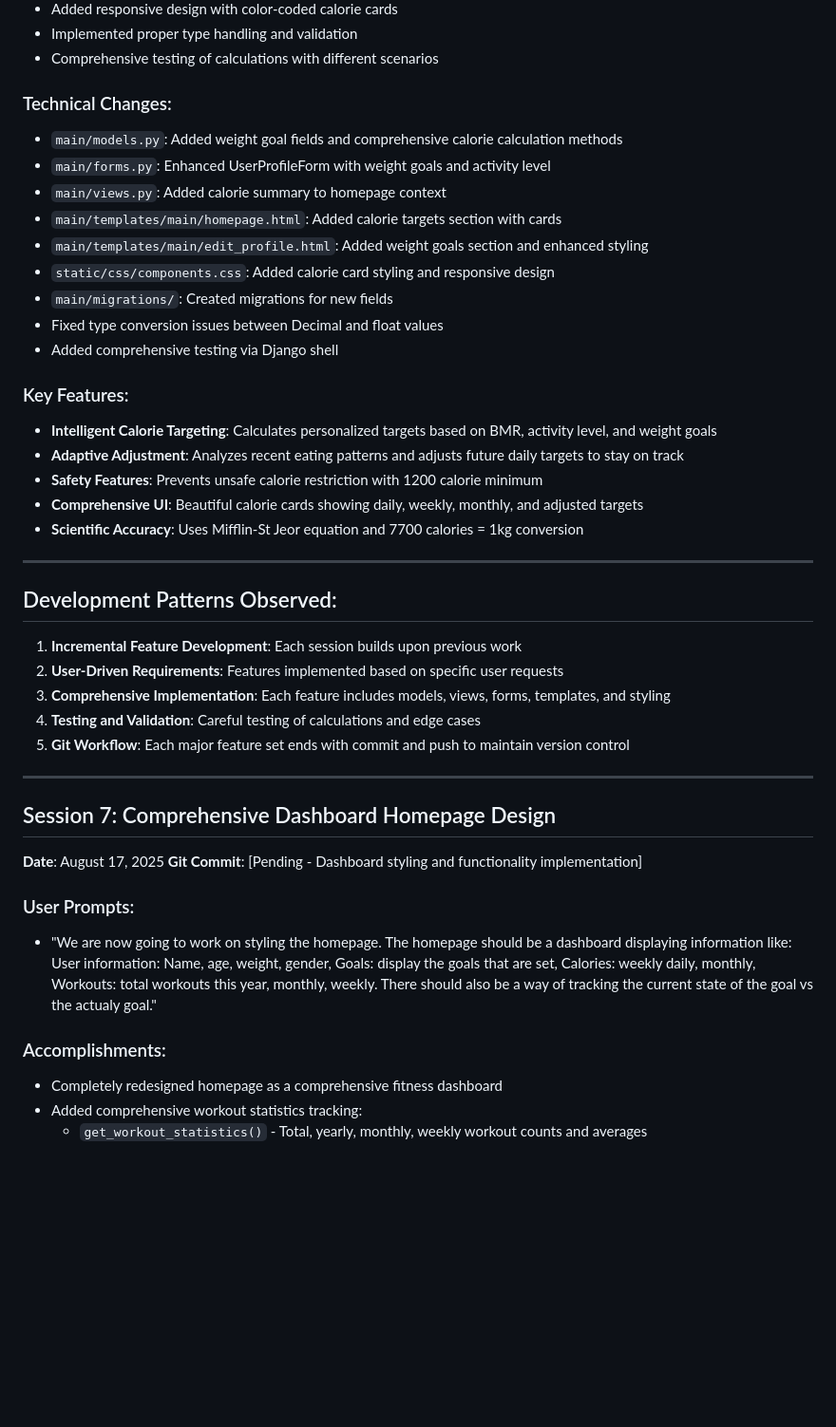
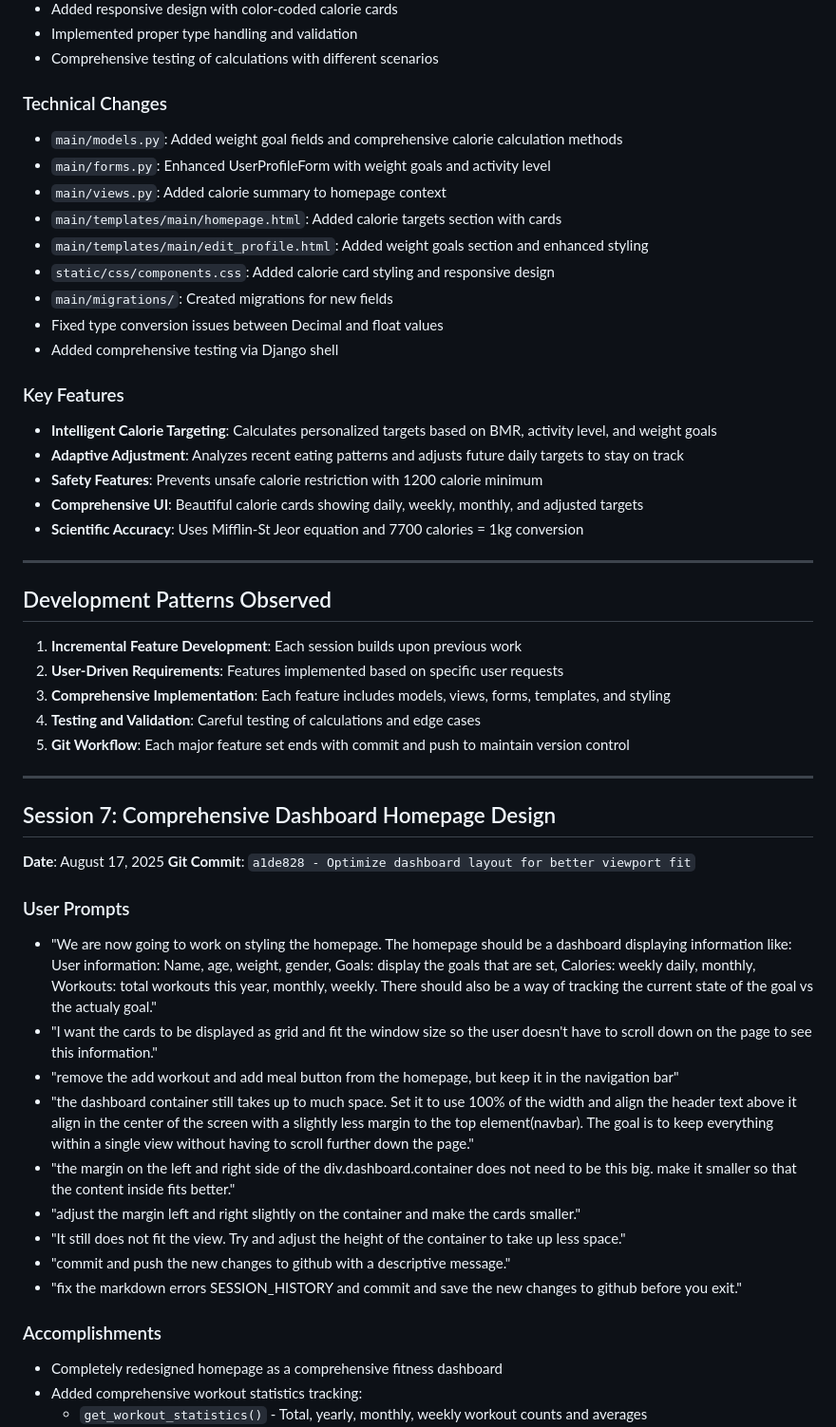
Before and after one commit to simme300/Claude-Code, a Markdown page: SESSION_HISTORY.md, the part around one of its changes. Shown at 95% size. GitHub-like rendering; blank space fills up the shorter version.

```diff
--- a/SESSION_HISTORY.md
+++ b/SESSION_HISTORY.md
@@ -167,7 +167,7 @@ Each session ends when we commit and push changes to git. Sessions are numbered
 - Implemented proper type handling and validation
 - Comprehensive testing of calculations with different scenarios
 
-### Technical Changes:
+### Technical Changes
 
 - `main/models.py`: Added weight goal fields and comprehensive calorie calculation methods
 - `main/forms.py`: Enhanced UserProfileForm with weight goals and activity level
@@ -179,7 +179,7 @@ Each session ends when we commit and push changes to git. Sessions are numbered
 - Fixed type conversion issues between Decimal and float values
 - Added comprehensive testing via Django shell
 
-### Key Features:
+### Key Features
 
 - **Intelligent Calorie Targeting**: Calculates personalized targets based on BMR, activity level, and weight goals
 - **Adaptive Adjustment**: Analyzes recent eating patterns and adjusts future daily targets to stay on track
@@ -189,7 +189,7 @@ Each session ends when we commit and push changes to git. Sessions are numbered
 
 ---
 
-## Development Patterns Observed:
+## Development Patterns Observed
 
 1. **Incremental Feature Development**: Each session builds upon previous work
 2. **User-Driven Requirements**: Features implemented based on specific user requests
@@ -200,13 +200,24 @@ Each session ends when we commit and push changes to git. Sessions are numbered
 ---
 
 ## Session 7: Comprehensive Dashboard Homepage Design
+
 **Date**: August 17, 2025
-**Git Commit**: [Pending - Dashboard styling and functionality implementation]
+**Git Commit**: `a1de828 - Optimize dashboard layout for better viewport fit`
 
-### User Prompts:
+### User Prompts
+
 - "We are now going to work on styling the homepage. The homepage should be a dashboard displaying information like: User information: Name, age, weight, gender, Goals: display the goals that are set, Calories: weekly daily, monthly, Workouts: total workouts this year, monthly, weekly. There should also be a way of tracking the current state of the goal vs the actualy goal."
+- "I want the cards to be displayed as grid and fit the window size so the user doesn't have to scroll down on the page to see this information."
+- "remove the add workout and add meal button from the homepage, but keep it in the navigation bar"
+- "the dashboard container still takes up to much space. Set it to use 100% of the width and align the header text above it align in the center of the screen with a slightly less margin to the top element(navbar). The goal is to keep everything within a single view without having to scroll further down the page."
+- "the margin on the left and right side of the div.dashboard.container does not need to be this big. make it smaller so that the content inside fits better."
+- "adjust the margin left and right slightly on the container and make the cards smaller."
+- "It still does not fit the view. Try and adjust the height of the container to take up less space."
+- "commit and push the new changes to github with a descriptive message."
+- "fix the markdown errors SESSION_HISTORY and commit and save the new changes to github before you exit."
 
-### Accomplishments:
+### Accomplishments
+
 - Completely redesigned homepage as a comprehensive fitness dashboard
 - Added comprehensive workout statistics tracking:
   - `get_workout_statistics()` - Total, yearly, monthly, weekly workout counts and averages
```
Also changed, not shown: other parts of SESSION_HISTORY.md (+33 -23 lines).
